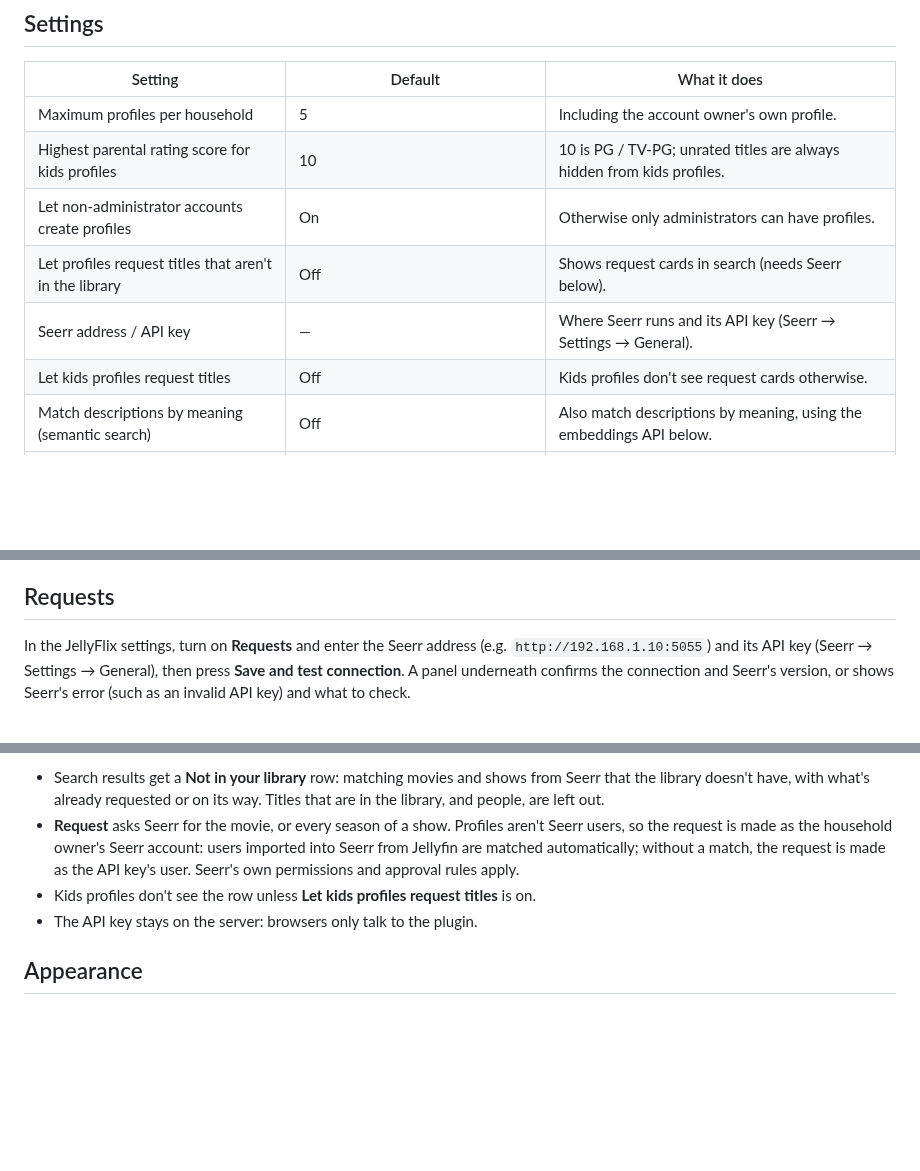
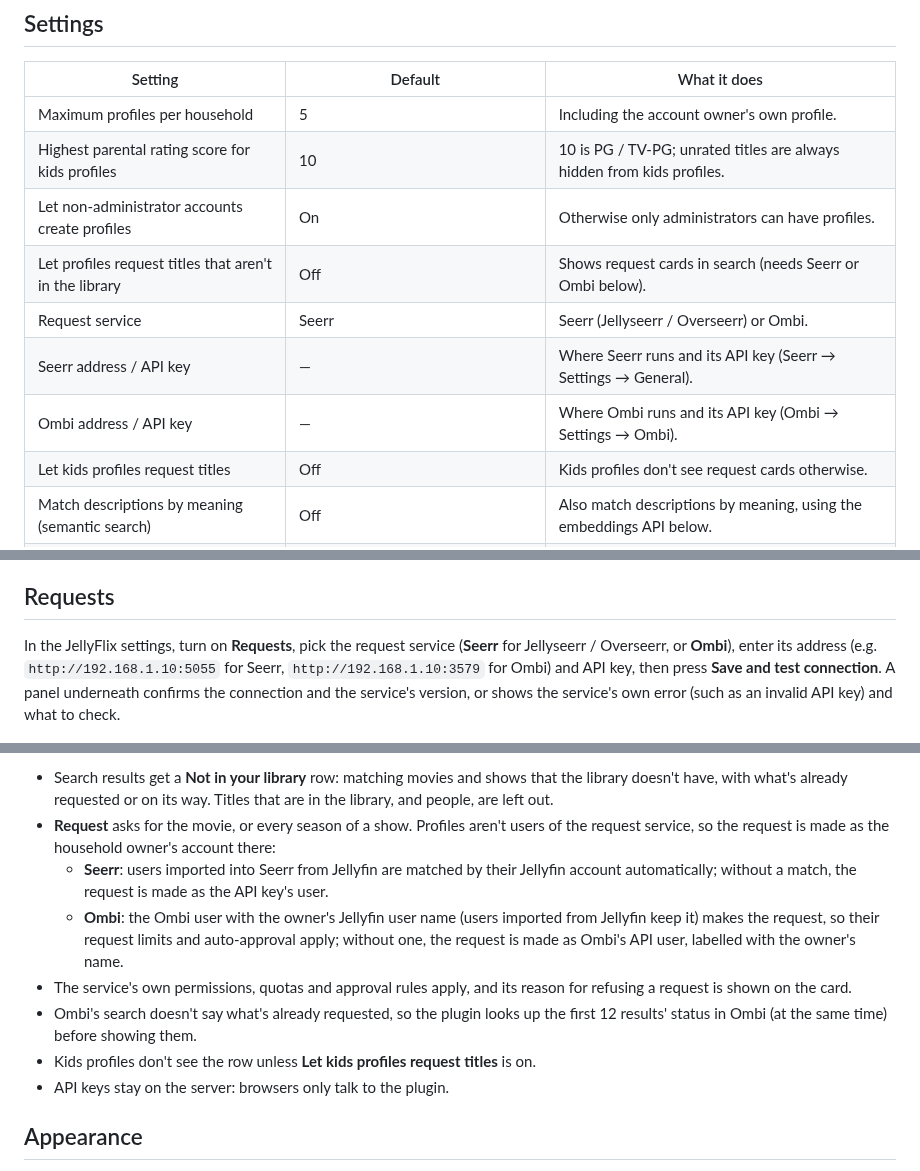
Before and after one commit to yourmomsbasement/JellyFlix-Plugin, a Markdown page: README.md, 3 parts joined by grey strips. GitHub-like rendering; blank space fills up the shorter version.

```diff
--- a/README.md
+++ b/README.md
@@ -70,8 +71,10 @@ restart Jellyfin.
 | Maximum profiles per household | 5 | Including the account owner's own profile. |
 | Highest parental rating score for kids profiles | 10 | 10 is PG / TV-PG; unrated titles are always hidden from kids profiles. |
 | Let non-administrator accounts create profiles | On | Otherwise only administrators can have profiles. |
-| Let profiles request titles that aren't in the library | Off | Shows request cards in search (needs Seerr below). |
+| Let profiles request titles that aren't in the library | Off | Shows request cards in search (needs Seerr or Ombi below). |
+| Request service | Seerr | Seerr (Jellyseerr / Overseerr) or Ombi. |
 | Seerr address / API key | — | Where Seerr runs and its API key (Seerr → Settings → General). |
+| Ombi address / API key | — | Where Ombi runs and its API key (Ombi → Settings → Ombi). |
 | Let kids profiles request titles | Off | Kids profiles don't see request cards otherwise. |
 | Match descriptions by meaning (semantic search) | Off | Also match descriptions by meaning, using the embeddings API below. |
 | Embeddings API address / model / API key | — / `nomic-embed-text` / — | An OpenAI-compatible embeddings API, e.g. Ollama. |
@@ -88,9 +91,10 @@ a progress bar while they run, then whether it worked and, if not, why.
 
 ## Requests
 
-In the JellyFlix settings, turn on **Requests** and enter the Seerr address (e.g. `http://192.168.1.10:5055`) and its
-API key (Seerr → Settings → General), then press **Save and test connection**. A panel underneath confirms the
-connection and Seerr's version, or shows Seerr's error (such as an invalid API key) and what to check.
+In the JellyFlix settings, turn on **Requests**, pick the request service (**Seerr** for Jellyseerr / Overseerr, or
+**Ombi**), enter its address (e.g. `http://192.168.1.10:5055` for Seerr, `http://192.168.1.10:3579` for Ombi) and API
+key, then press **Save and test connection**. A panel underneath confirms the connection and the service's version, or
+shows the service's own error (such as an invalid API key) and what to check.
 
 <p align="center">
 <img alt="Testing the Seerr connection" src="docs/screenshots/dashboard-requests.jpg" width="49%"/>
@@ -99,11 +104,19 @@ connection and Seerr's version, or shows Seerr's error (such as an invalid API k
 
-- Search results get a **Not in your library** row: matching movies and shows from Seerr that the library doesn't
-  have, with what's already requested or on its way. Titles that are in the library, and people, are left out.
-- **Request** asks Seerr for the movie, or every season of a show. Profiles aren't Seerr users, so the request is made
-  as the household owner's Seerr account: users imported into Seerr from Jellyfin are matched automatically; without a
-  match, the request is made as the API key's user. Seerr's own permissions and approval rules apply.
+- Search results get a **Not in your library** row: matching movies and shows that the library doesn't have, with
+  what's already requested or on its way. Titles that are in the library, and people, are left out.
+- **Request** asks for the movie, or every season of a show. Profiles aren't users of the request service, so the
+  request is made as the household owner's account there:
+  - **Seerr**: users imported into Seerr from Jellyfin are matched by their Jellyfin account automatically; without a
+    match, the request is made as the API key's user.
+  - **Ombi**: the Ombi user with the owner's Jellyfin user name (users imported from Jellyfin keep it) makes the
+    request, so their request limits and auto-approval apply; without one, the request is made as Ombi's API user,
+    labelled with the owner's name.
+- The service's own permissions, quotas and approval rules apply, and its reason for refusing a request is shown on
+  the card.
+- Ombi's search doesn't say what's already requested, so the plugin looks up the first 12 results' status in Ombi
+  (at the same time) before showing them.
 - Kids profiles don't see the row unless **Let kids profiles request titles** is on.
-- The API key stays on the server: browsers only talk to the plugin.
+- API keys stay on the server: browsers only talk to the plugin.
 
 ## Appearance
 
```
Also changed, not shown: other parts of README.md (+6 -3 lines), docs/screenshots/dashboard-ombi.jpg (added), 17 other files.
